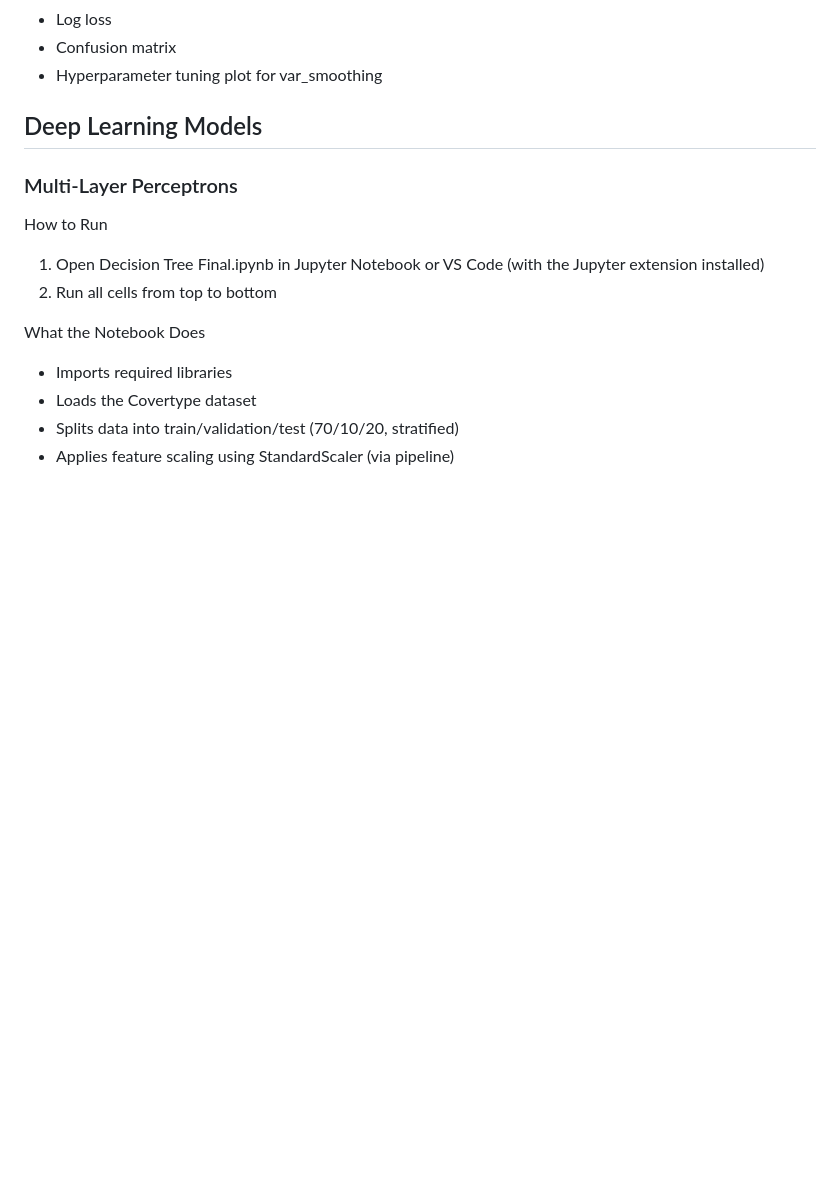
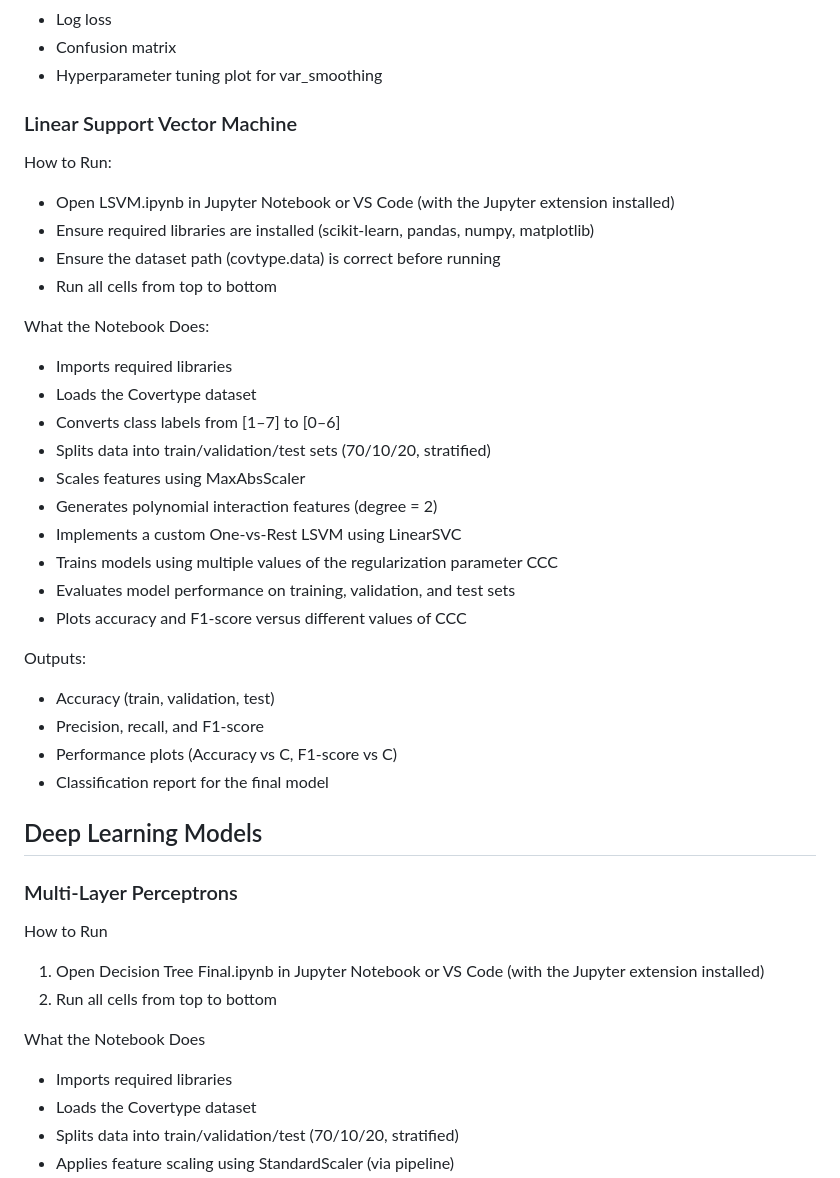
Before and after one commit to JumDum1101/ML_Project, a Markdown page: README.md, the part around one of its changes. Rendered like a GitHub page; blank space fills up the shorter version.

```diff
--- a/README.md
+++ b/README.md
@@ -82,6 +82,32 @@ Output:
 - Confusion matrix
 - Hyperparameter tuning plot for var_smoothing
 
+### Linear Support Vector Machine
+How to Run:
+- Open LSVM.ipynb in Jupyter Notebook or VS Code (with the Jupyter extension installed)
+- Ensure required libraries are installed (scikit-learn, pandas, numpy, matplotlib)
+- Ensure the dataset path (covtype.data) is correct before running
+- Run all cells from top to bottom
+
+What the Notebook Does:
+- Imports required libraries
+- Loads the Covertype dataset
+- Converts class labels from [1–7] to [0–6]
+- Splits data into train/validation/test sets (70/10/20, stratified)
+- Scales features using MaxAbsScaler
+- Generates polynomial interaction features (degree = 2)
+- Implements a custom One-vs-Rest LSVM using LinearSVC
+- Trains models using multiple values of the regularization parameter CCC
+- Evaluates model performance on training, validation, and test sets
+- Plots accuracy and F1-score versus different values of CCC
+
+Outputs:
+- Accuracy (train, validation, test)
+- Precision, recall, and F1-score
+- Performance plots (Accuracy vs C, F1-score vs C)
+- Classification report for the final model
+
+
 
 ## Deep Learning Models
 ### Multi-Layer Perceptrons
```
Also changed, not shown: other parts of README.md (+28 -0 lines).
